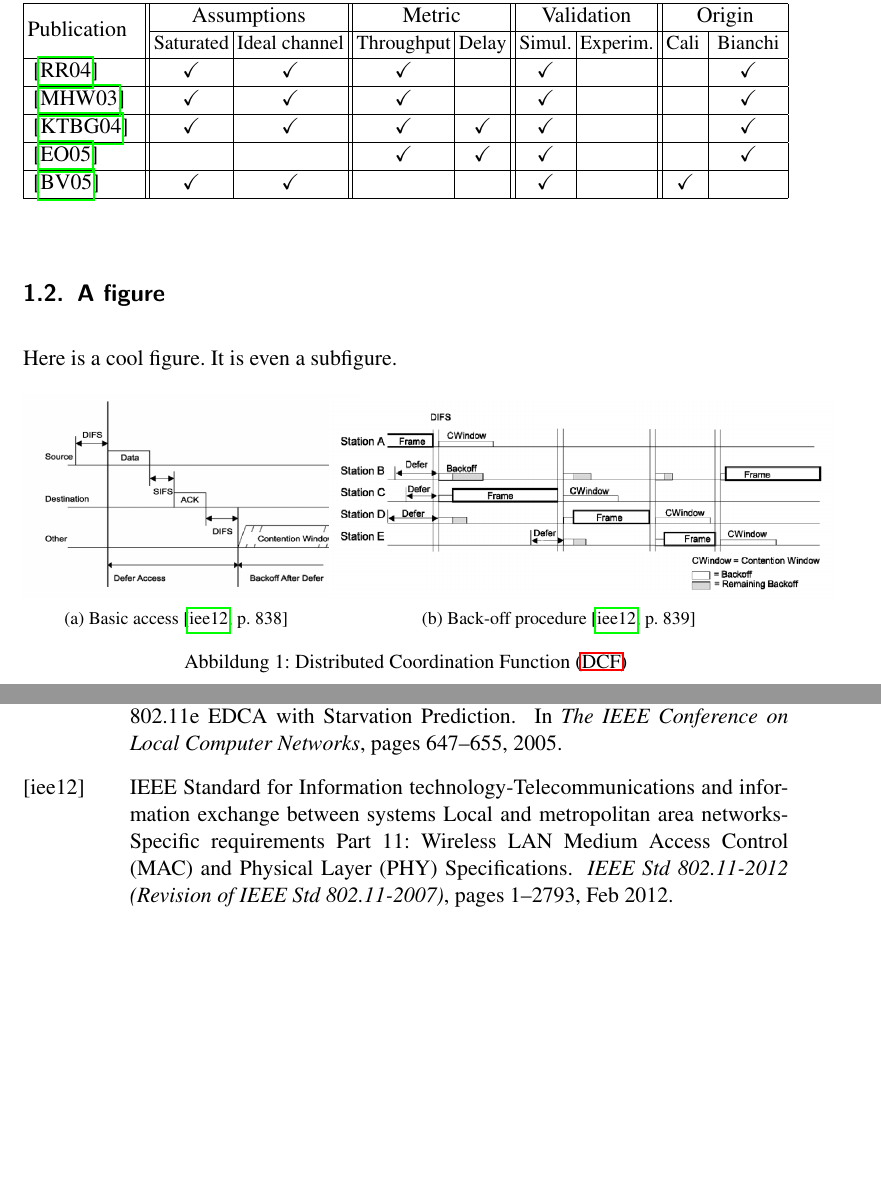
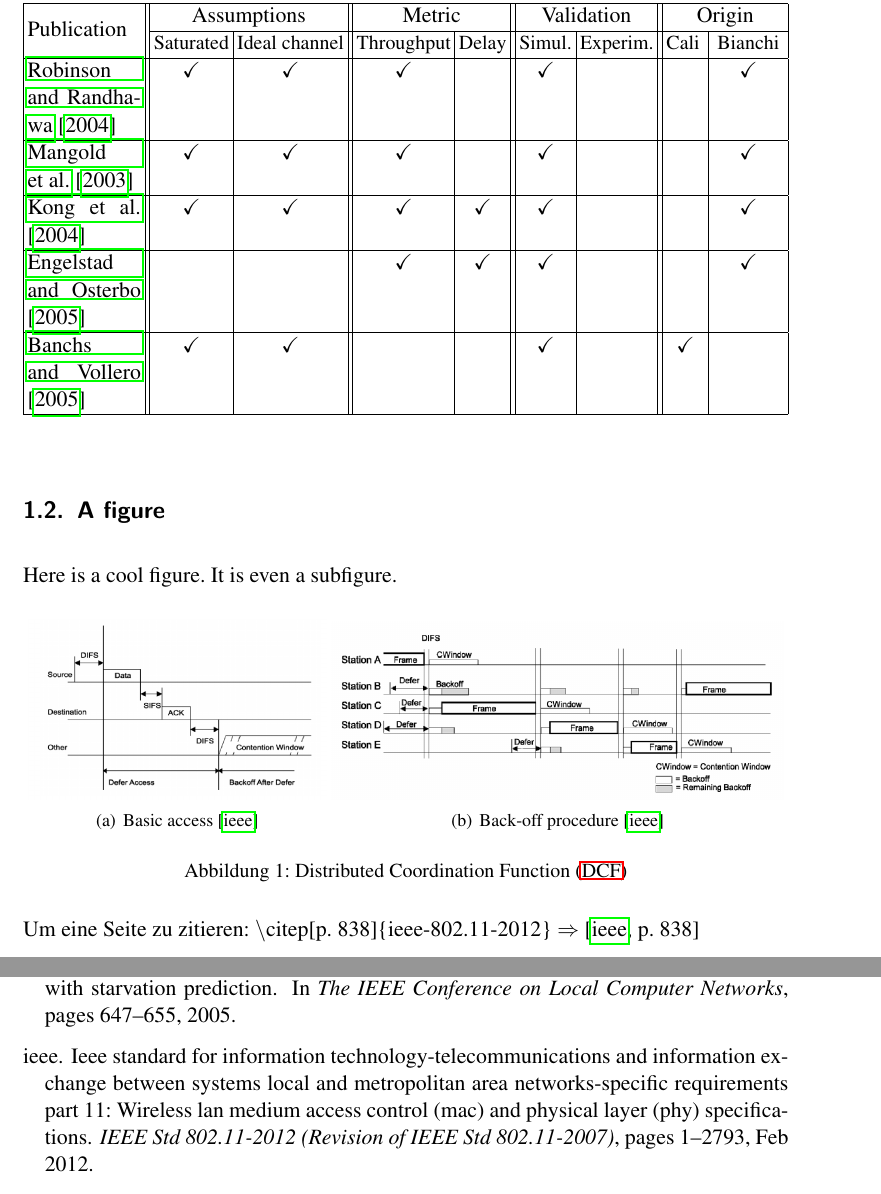
Before and after one commit to RedTo/latex-templates, a LaTeX thesis (thesis/thesis.tex, which reads thesis/chapter/introduction.tex): two parts of pages 7 and 9 of 10, joined at a grey line, cut so that both start at the same text, the shorter picture padded with empty space. Compiled offline with pdfLaTeX; an older LaTeX class or package is replaced by its successor.

Commit message:
updated citestyle

```diff
--- a/thesis/chapter/introduction.tex
+++ b/thesis/chapter/introduction.tex
@@ -30,21 +30,14 @@ Here is a cool table \ref{tab:soa-edca} you can reference it in the text.
 Here is a cool figure. It is even a subfigure.
 
 \begin{figure}[h!]
-\centering
-\begin{subfigure}{.4\textwidth}
-  \centering
-    \includegraphics[width=1.1\textwidth]{figures/dcf-basic-access.png}
-    \caption[Basic access]{Basic access \cite[p. 838]{ieee-802.11-2012}}
-    \label{fig:dcf-basic-access}
-\end{subfigure}%
-\begin{subfigure}{0.6\textwidth}
-  \centering
-  \includegraphics[width=1.1\textwidth]{figures/dcf-backoff.png}
-  \caption[Back-off procedure]{Back-off procedure \cite[p. 839]{ieee-802.11-2012}}
-  \label{fig:dcf-back-off}
-\end{subfigure}
-\caption{\acf{DCF}}
+	\centering
+	\subfigure[Basic access \citep{ieee-802.11-2012}]{\includegraphics[width=0.39\textwidth]{figures/dcf-basic-access.png}}
+	\subfigure[Back-off procedure \citep{ieee-802.11-2012}]{\includegraphics[width=0.59\textwidth]{figures/dcf-backoff.png}}
+	\caption{\acf{DCF}}
+	\label{fig:lime-sample}
 \end{figure}
+
+Um eine Seite zu zitieren: $\backslash$citep[p. 838]\{ieee-802.11-2012\} $\Rightarrow$ \citep[p. 838]{ieee-802.11-2012}
 
 % One paragrah for one idea!
 \blindtext
--- a/thesis/thesis.tex
+++ b/thesis/thesis.tex
@@ -31,12 +31,14 @@
 \usepackage{mathtools}
 \usepackage{nicefrac}
 \usepackage{amsmath}
-\usepackage{cite}
+%\usepackage{cite}
+\usepackage{natbib}
 \usepackage{graphicx}
 \usepackage{longtable}
 \usepackage{float}
 \usepackage{setspace}
-\usepackage{url}
+%\usepackage{url}
+\PassOptionsToPackage{hyphens}{url} %line breaks in urls
 \usepackage{tabularx}
 \usepackage{makecell}
 \usepackage{multirow}
@@ -45,8 +47,12 @@
 \usepackage{amssymb}
 \usepackage{graphicx}
 \usepackage[font=small]{caption} % very thin
-\usepackage{subcaption}
-\usepackage{picinpar}
+\DeclareCaptionType{captionedEquation}[][]
+\captionsetup[captionedEquation]{labelformat=empty}
+%\usepackage{subcaption}
+%\usepackage{picinpar}
+\usepackage{tabu}
+\usepackage{subfigure} %subfigure / plot images next to each other
 
 % No footnotes on the next page please
 \interfootnotelinepenalty=10000
@@ -85,6 +91,9 @@
 \newdateformat{germandate}{\THEDAY. \monthname[\THEMONTH] \THEYEAR}
 }
 
+%%%% NEW COMMANDS %%%%%
+\newcommand{\subsubsubsection}[1]{\paragraph{#1}\mbox{}\\}
+\newcommand{\subsubsubsubsection}[1]{\textbf{#1}\mbox{}\\}
 
 %%%% Font %%%%
 % \usepackage{times} % times in text
```
Also changed, not shown: thesis/thesis.pdf, thesis/thesis.tex (4 more changed lines).
